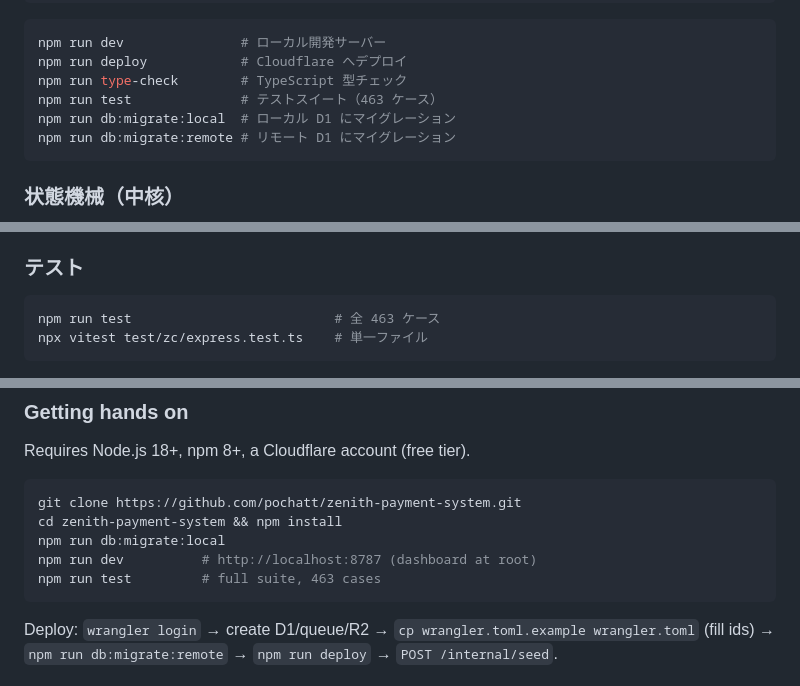
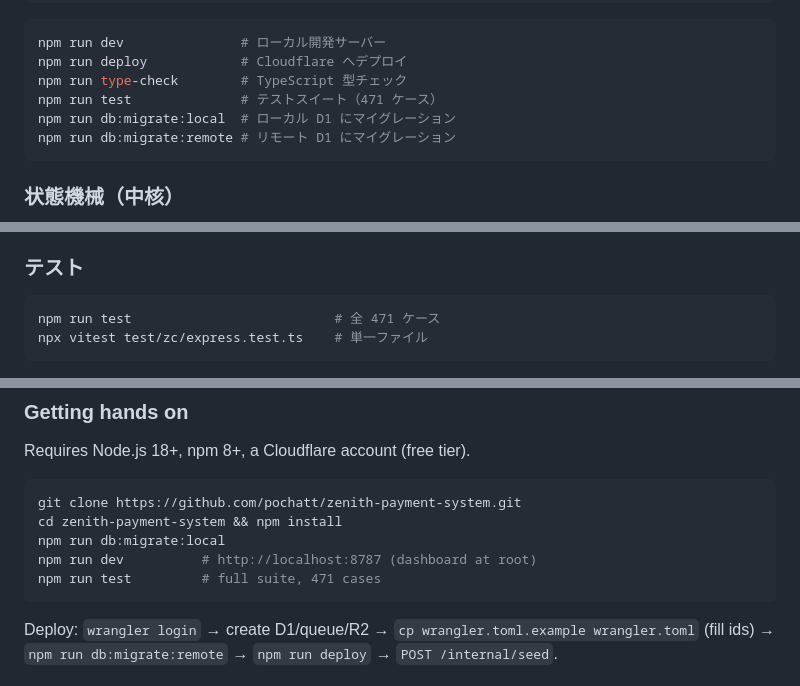
Before and after one commit to pochatt/Zenith-Payment-System, a Markdown page: README.md, 3 parts joined by grey strips. Rendered like a GitHub page.

````diff
--- a/README.md
+++ b/README.md
@@ -120,7 +120,7 @@ curl -X POST https://<your-worker>.workers.dev/internal/seed
 npm run dev               # ローカル開発サーバー
 npm run deploy            # Cloudflare へデプロイ
 npm run type-check        # TypeScript 型チェック
-npm run test              # テストスイート（463 ケース）
+npm run test              # テストスイート（471 ケース）
 npm run db:migrate:local  # ローカル D1 にマイグレーション
 npm run db:migrate:remote # リモート D1 にマイグレーション
 ```
@@ -181,7 +181,7 @@ GET  /api/transactions/TX-.../verify   # FinalityLog ハッシュチェーン検
 ### テスト
 
 ```bash
-npm run test                          # 全 463 ケース
+npm run test                          # 全 471 ケース
 npx vitest test/zc/express.test.ts    # 単一ファイル
 ```
 
@@ -284,7 +284,7 @@ git clone https://github.com/pochatt/zenith-payment-system.git
 cd zenith-payment-system && npm install
 npm run db:migrate:local
 npm run dev          # http://localhost:8787 (dashboard at root)
-npm run test         # full suite, 463 cases
+npm run test         # full suite, 471 cases
 ```
 
 Deploy: `wrangler login` → create D1/queue/R2 → `cp wrangler.toml.example wrangler.toml` (fill ids) → `npm run db:migrate:remote` → `npm run deploy` → `POST /internal/seed`.
````
Also changed, not shown: specs/api-contracts.md (+23 -0 lines).
